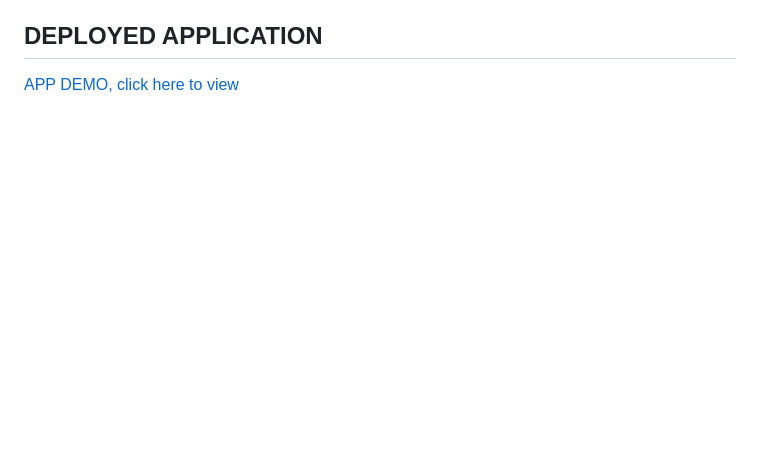
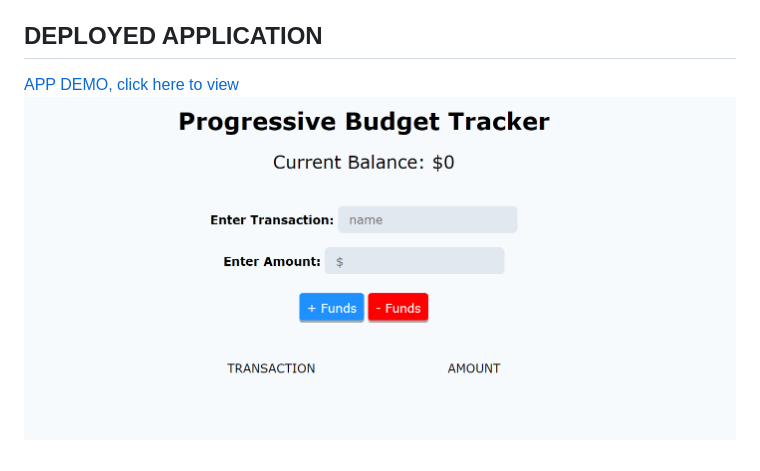
Before and after one commit to Kuiil7/Progressive-Budget, a Markdown page: README.md, the part around the change. GitHub-like rendering; pictures changed too: prog-budget-screenshot.png (added); blank space fills up the shorter version.

Commit message:
adding screenshot to readme.md

```diff
--- a/README.md
+++ b/README.md
@@ -23,3 +23,4 @@ As a result, the user is allowed a convenient and accessible method of offline a
 ## DEPLOYED APPLICATION
 
 [APP DEMO, click here to view](https://mighty-hollows-81861.herokuapp.com/)
+![SCREENSHOT](prog-budget-screenshot.png)
```
